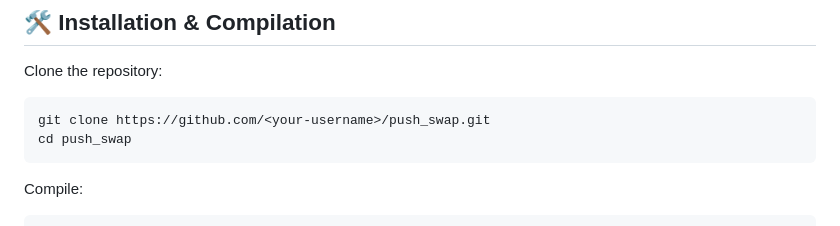
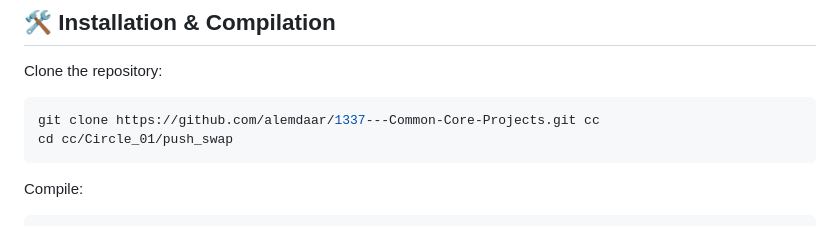
Before and after one commit to alemdaar/1337---Common-Core-Projects, a Markdown page: Circle_02/push_swap/README.md, the part around the change. GitHub-like rendering.

Commit message:
Revise README for cloning and directory navigation
Updated instructions for cloning the repository and navigating to the correct directory.

````diff
--- a/Circle_02/push_swap/README.md
+++ b/Circle_02/push_swap/README.md
@@ -40,8 +40,8 @@ This repository includes:
 Clone the repository:
 
 ```bash
-git clone https://github.com/<your-username>/push_swap.git
-cd push_swap
+git clone https://github.com/alemdaar/1337---Common-Core-Projects.git cc
+cd cc/Circle_01/push_swap
 ```
 
 Compile:
````
